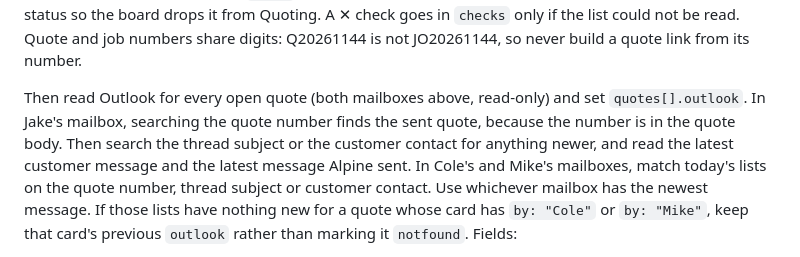
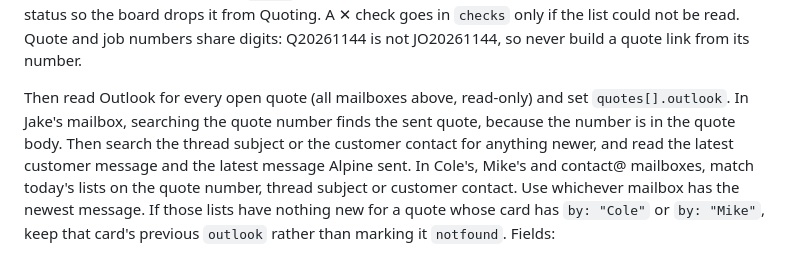
Before and after one commit to alpinehvac/alpine-portal, a Markdown page: JOB-DETAILS-REFRESH.md, the part around one of its changes. GitHub-like rendering.

```diff
--- a/JOB-DETAILS-REFRESH.md
+++ b/JOB-DETAILS-REFRESH.md
@@ -58,10 +58,10 @@ drafts, and any quote no longer open keeps its BuildOps status so the board drop
 `checks` only if the list could not be read. Quote and job numbers share digits: Q20261144 is not JO20261144, so
 never build a quote link from its number.
 
-Then read Outlook for every open quote (both mailboxes above, read-only) and set `quotes[].outlook`. In Jake's mailbox,
+Then read Outlook for every open quote (all mailboxes above, read-only) and set `quotes[].outlook`. In Jake's mailbox,
 searching the quote number finds the sent quote, because the number is in the quote body. Then search the thread subject
 or the customer contact for anything newer, and read the latest customer message and the latest message Alpine sent. In
-Cole's and Mike's mailboxes, match today's lists on the quote number, thread subject or customer contact. Use whichever mailbox has the
+Cole's, Mike's and contact@ mailboxes, match today's lists on the quote number, thread subject or customer contact. Use whichever mailbox has the
 newest message. If those lists have nothing new for a quote whose card has `by: "Cole"` or `by: "Mike"`, keep that card's previous
 `outlook` rather than marking it `notfound`. Fields:
 
```
Also changed, not shown: other parts of JOB-DETAILS-REFRESH.md (+10 -10 lines).
